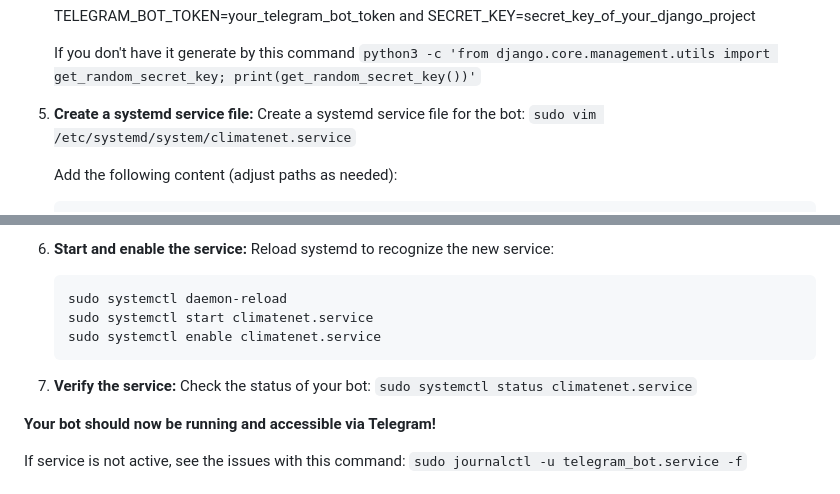
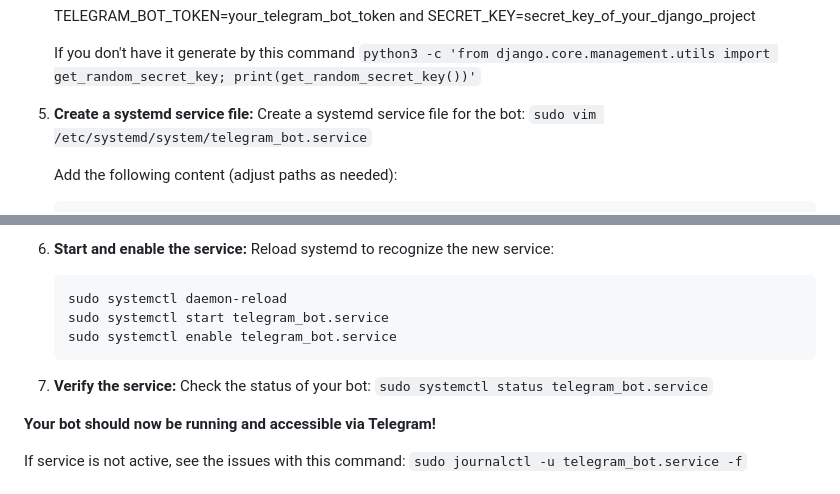
Before and after one commit to ClimateNetTumoLabs/ClimateNetBot, a Markdown page: README.md, 2 parts joined by grey strips. Drawn GitHub-style.

````diff
--- a/README.md
+++ b/README.md
@@ -111,7 +111,7 @@ To set up the ClimateNet bot locally, follow these steps:
 
    5. **Create a systemd service file:**
       Create a systemd service file for the bot:
-      `sudo vim /etc/systemd/system/climatenet.service`
+      `sudo vim /etc/systemd/system/telegram_bot.service`
 
       Add the following content (adjust paths as needed):
       ```
@@ -137,13 +137,13 @@ To set up the ClimateNet bot locally, follow these steps:
    Reload systemd to recognize the new service:
       ```
       sudo systemctl daemon-reload
-      sudo systemctl start climatenet.service
-      sudo systemctl enable climatenet.service
+      sudo systemctl start telegram_bot.service
+      sudo systemctl enable telegram_bot.service
       ```
 
    7. **Verify the service:**
    Check the status of your bot:
-      `sudo systemctl status climatenet.service`
+      `sudo systemctl status telegram_bot.service`
 
 
    **Your bot should now be running and accessible via Telegram!**
````
